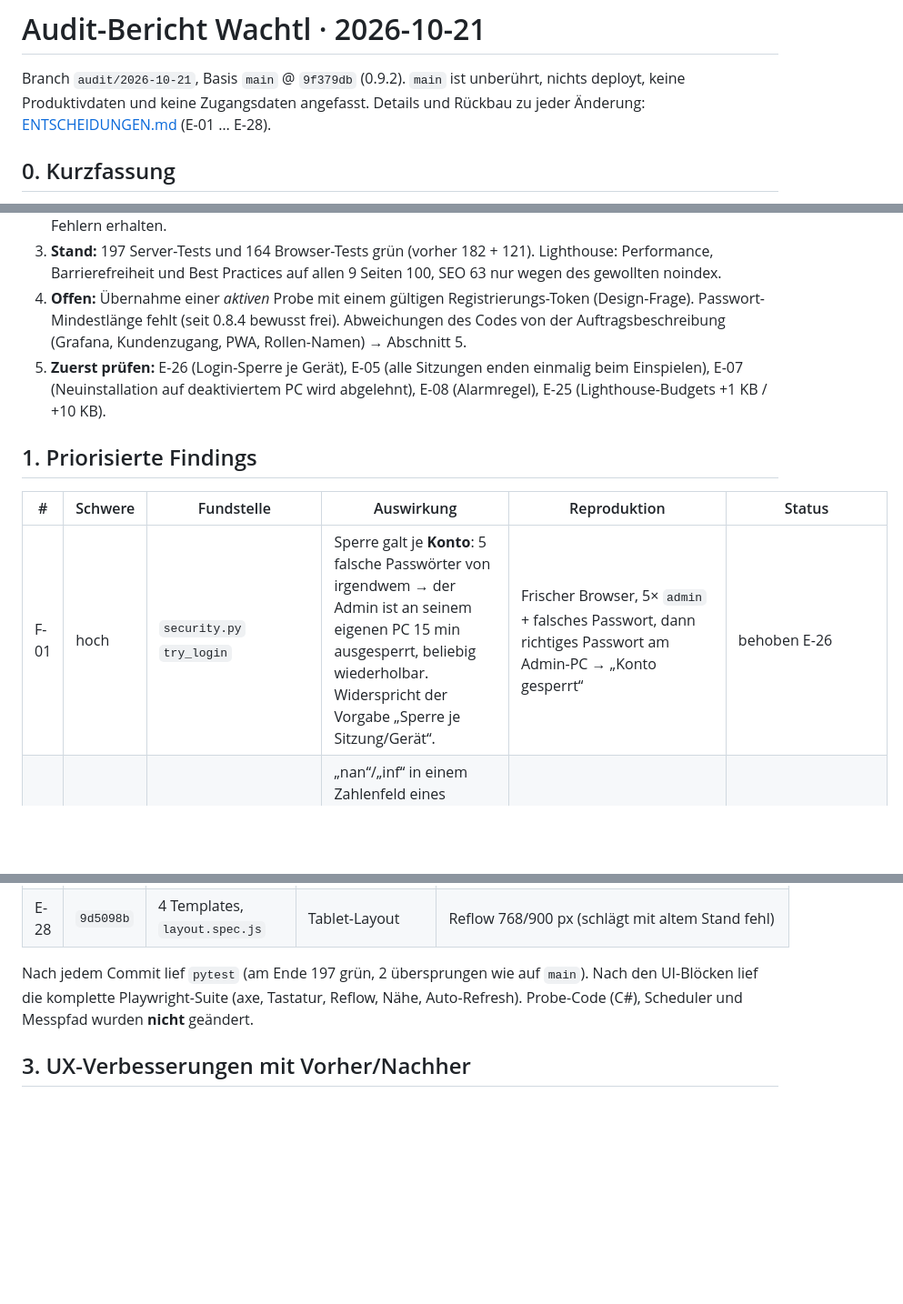
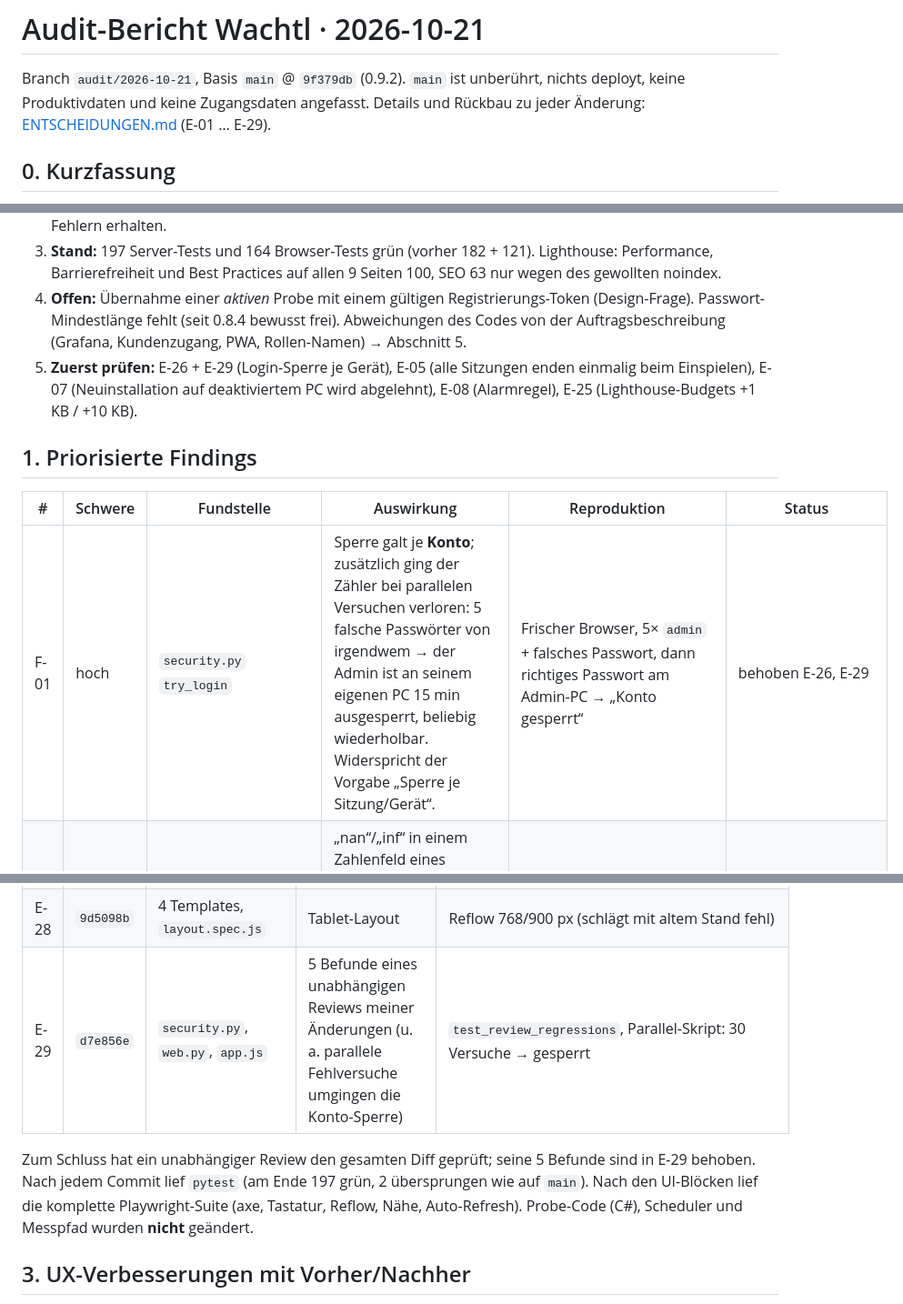
Before and after one commit to fkroczak/Wachtl, a Markdown page: docs/audit/BERICHT.md, 3 parts joined by grey strips. Shown at 91% size. GitHub-like rendering; blank space fills up the shorter version.

```diff
--- a/docs/audit/BERICHT.md
+++ b/docs/audit/BERICHT.md
@@ -1,7 +1,7 @@
 # Audit-Bericht Wachtl · 2026-10-21
 
 Branch `audit/2026-10-21`, Basis `main` @ `9f379db` (0.9.2). `main` ist unberührt, nichts deployt, keine Produktivdaten und keine Zugangsdaten angefasst.
-Details und Rückbau zu jeder Änderung: [ENTSCHEIDUNGEN.md](ENTSCHEIDUNGEN.md) (E-01 … E-28).
+Details und Rückbau zu jeder Änderung: [ENTSCHEIDUNGEN.md](ENTSCHEIDUNGEN.md) (E-01 … E-29).
 
 ## 0. Kurzfassung
 
@@ -9,13 +9,13 @@ Details und Rückbau zu jeder Änderung: [ENTSCHEIDUNGEN.md](ENTSCHEIDUNGEN.md)
 2. **Bedienung:** 14 UX- und Barrierefreiheits-Verbesserungen: Touch-Ziele ≥ 44 px, einheitliches Ein/Aus, Suche auf der Übersicht, Meldungen am richtigen Ort, kein Seitwärts-Scrollen auf Tablets, Eingaben bleiben nach Fehlern erhalten.
 3. **Stand:** 197 Server-Tests und 164 Browser-Tests grün (vorher 182 + 121). Lighthouse: Performance, Barrierefreiheit und Best Practices auf allen 9 Seiten 100, SEO 63 nur wegen des gewollten noindex.
 4. **Offen:** Übernahme einer *aktiven* Probe mit einem gültigen Registrierungs-Token (Design-Frage). Passwort-Mindestlänge fehlt (seit 0.8.4 bewusst frei). Abweichungen des Codes von der Auftragsbeschreibung (Grafana, Kundenzugang, PWA, Rollen-Namen) → Abschnitt 5.
-5. **Zuerst prüfen:** E-26 (Login-Sperre je Gerät), E-05 (alle Sitzungen enden einmalig beim Einspielen), E-07 (Neuinstallation auf deaktiviertem PC wird abgelehnt), E-08 (Alarmregel), E-25 (Lighthouse-Budgets +1 KB / +10 KB).
+5. **Zuerst prüfen:** E-26 + E-29 (Login-Sperre je Gerät), E-05 (alle Sitzungen enden einmalig beim Einspielen), E-07 (Neuinstallation auf deaktiviertem PC wird abgelehnt), E-08 (Alarmregel), E-25 (Lighthouse-Budgets +1 KB / +10 KB).
 
 ## 1. Priorisierte Findings
 
 | # | Schwere | Fundstelle | Auswirkung | Reproduktion | Status |
 | --- | --- | --- | --- | --- | --- |
-| F-01 | hoch | `security.py` `try_login` | Sperre galt je **Konto**: 5 falsche Passwörter von irgendwem → der Admin ist an seinem eigenen PC 15 min ausgesperrt, beliebig wiederholbar. Widerspricht der Vorgabe „Sperre je Sitzung/Gerät“. | Frischer Browser, 5× `admin` + falsches Passwort, dann richtiges Passwort am Admin-PC → „Konto gesperrt“ | behoben E-26 |
+| F-01 | hoch | `security.py` `try_login` | Sperre galt je **Konto**; zusätzlich ging der Zähler bei parallelen Versuchen verloren: 5 falsche Passwörter von irgendwem → der Admin ist an seinem eigenen PC 15 min ausgesperrt, beliebig wiederholbar. Widerspricht der Vorgabe „Sperre je Sitzung/Gerät“. | Frischer Browser, 5× `admin` + falsches Passwort, dann richtiges Passwort am Admin-PC → „Konto gesperrt“ | behoben E-26, E-29 |
 | F-02 | hoch | `checktypes._convert` | „nan“/„inf“ in einem Zahlenfeld eines Checks (z. B. UDP-Rate) wurde gespeichert. Die Probe-Konfiguration enthielt dann `NaN` (ungültiges JSON), und .NET-Probes lehnen solche Konfigurationen ab. | Check bearbeiten, UDP-Rate `nan` → `/api/probe/v1/config` liefert `NaN` | behoben E-19 |
 | F-03 | mittel | `web.py` `login` | Login-CSRF: Ohne Sitzung war `None == None`, also konnte eine fremde Seite das Opfer in ein Angreiferkonto einloggen. | POST `/login` ohne Cookie und ohne Token → 302, angemeldet | behoben E-04 |
 | F-04 | mittel | `security.py` `current_user` | Nach „Passwort zurücksetzen“ oder eigenem Wechsel blieben alte (auch gestohlene) Sitzungen bis 12 h gültig, gleitend. | Zwei Browser angemeldet, in einem Passwort ändern → der andere bleibt drin | behoben E-05 |
@@ -79,8 +79,9 @@ Geprüft und sauber (Sicherheits-Audit):
 | E-26 | `b8714f1` | `security.py`, `web.py`, `BETRIEB.md` | Login-Sperre je Gerät | `test_lockout_is_per_device_not_per_account`, `test_account_backstop_spares_trusted_device` |
 | E-27 | `e8ff475` | `web.py`, `admin.html` | Eingaben bleiben erhalten | `test_failed_forms_keep_input` |
 | E-28 | `9d5098b` | 4 Templates, `layout.spec.js` | Tablet-Layout | Reflow 768/900 px (schlägt mit altem Stand fehl) |
+| E-29 | `d7e856e` | `security.py`, `web.py`, `app.js` | 5 Befunde eines unabhängigen Reviews meiner Änderungen (u. a. parallele Fehlversuche umgingen die Konto-Sperre) | `test_review_regressions`, Parallel-Skript: 30 Versuche → gesperrt |
 
-Nach jedem Commit lief `pytest` (am Ende 197 grün, 2 übersprungen wie auf `main`). Nach den UI-Blöcken lief die komplette Playwright-Suite (axe, Tastatur, Reflow, Nähe, Auto-Refresh). Probe-Code (C#), Scheduler und Messpfad wurden **nicht** geändert.
+Zum Schluss hat ein unabhängiger Review den gesamten Diff geprüft; seine 5 Befunde sind in E-29 behoben. Nach jedem Commit lief `pytest` (am Ende 197 grün, 2 übersprungen wie auf `main`). Nach den UI-Blöcken lief die komplette Playwright-Suite (axe, Tastatur, Reflow, Nähe, Auto-Refresh). Probe-Code (C#), Scheduler und Messpfad wurden **nicht** geändert.
 
 ## 3. UX-Verbesserungen mit Vorher/Nachher
 
```
Also changed, not shown: other parts of docs/audit/BERICHT.md (+1 -0 lines), docs/audit/ENTSCHEIDUNGEN.md (+10 -0 lines).
